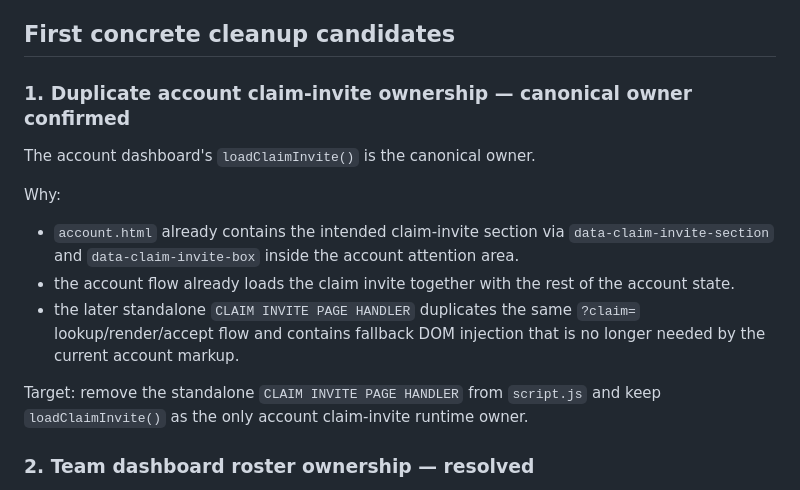
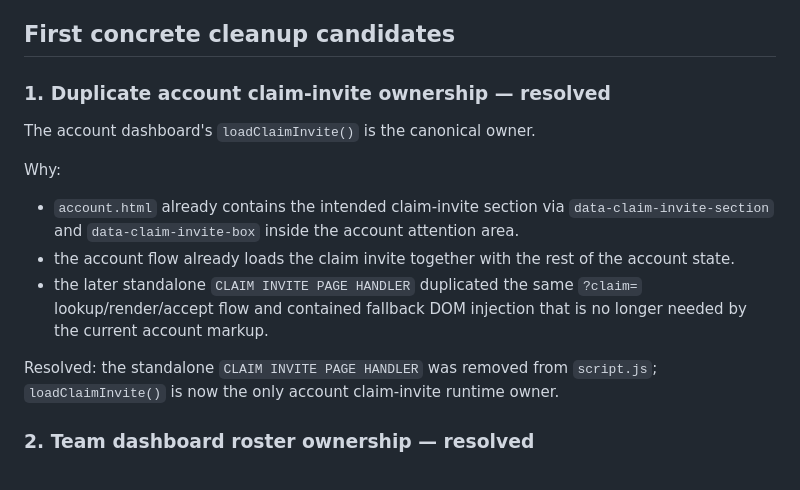
Before and after one commit to AmodioR/VCL, a Markdown page: docs/JS_ARCHITECTURE_AUDIT.md, the part around the change. Rendered like a GitHub page.

Commit message:
Mark resolved JavaScript ownership cleanup

```diff
--- a/docs/JS_ARCHITECTURE_AUDIT.md
+++ b/docs/JS_ARCHITECTURE_AUDIT.md
@@ -38,7 +38,7 @@ These sections should eventually move into page-owned modules, preserving curren
 
 ## First concrete cleanup candidates
 
-### 1. Duplicate account claim-invite ownership — canonical owner confirmed
+### 1. Duplicate account claim-invite ownership — resolved
 
 The account dashboard's `loadClaimInvite()` is the canonical owner.
 
@@ -46,9 +46,9 @@ Why:
 
 - `account.html` already contains the intended claim-invite section via `data-claim-invite-section` and `data-claim-invite-box` inside the account attention area.
 - the account flow already loads the claim invite together with the rest of the account state.
-- the later standalone `CLAIM INVITE PAGE HANDLER` duplicates the same `?claim=` lookup/render/accept flow and contains fallback DOM injection that is no longer needed by the current account markup.
+- the later standalone `CLAIM INVITE PAGE HANDLER` duplicated the same `?claim=` lookup/render/accept flow and contained fallback DOM injection that is no longer needed by the current account markup.
 
-Target: remove the standalone `CLAIM INVITE PAGE HANDLER` from `script.js` and keep `loadClaimInvite()` as the only account claim-invite runtime owner.
+Resolved: the standalone `CLAIM INVITE PAGE HANDLER` was removed from `script.js`; `loadClaimInvite()` is now the only account claim-invite runtime owner.
 
 ### 2. Team dashboard roster ownership — resolved
 
```
